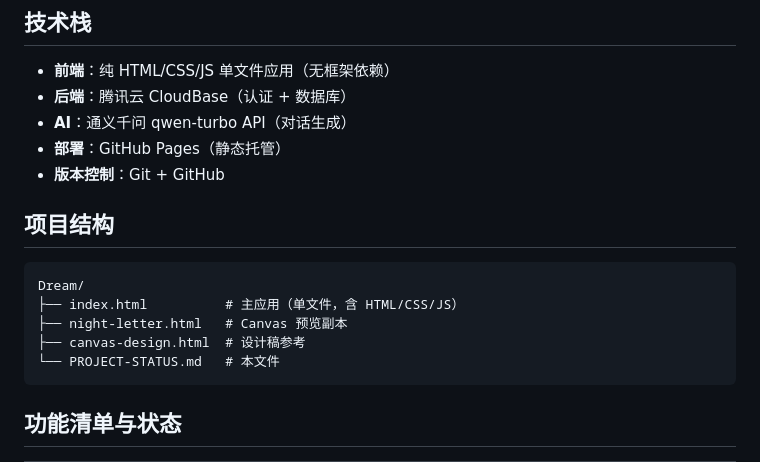
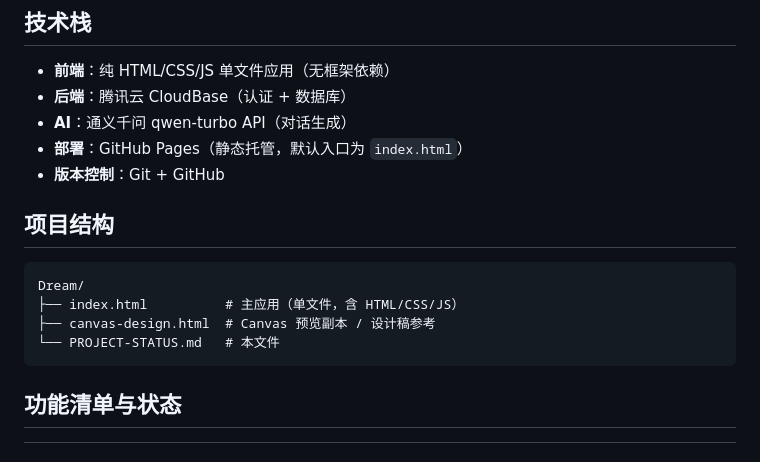
Before and after one commit to sskks/Night-Letter, a Markdown page: PROJECT-STATUS.md, the part around one of its changes. GitHub-like rendering.

````diff
--- a/PROJECT-STATUS.md
+++ b/PROJECT-STATUS.md
@@ -11,7 +11,7 @@
 - **前端**：纯 HTML/CSS/JS 单文件应用（无框架依赖）
 - **后端**：腾讯云 CloudBase（认证 + 数据库）
 - **AI**：通义千问 qwen-turbo API（对话生成）
-- **部署**：GitHub Pages（静态托管）
+- **部署**：GitHub Pages（静态托管，默认入口为 `index.html`）
 - **版本控制**：Git + GitHub
 
 ## 项目结构
@@ -19,8 +19,7 @@
 ```
 Dream/
 ├── index.html          # 主应用（单文件，含 HTML/CSS/JS）
-├── night-letter.html   # Canvas 预览副本
-├── canvas-design.html  # 设计稿参考
+├── canvas-design.html  # Canvas 预览副本 / 设计稿参考
 └── PROJECT-STATUS.md   # 本文件
 ```
 
````
Also changed, not shown: other parts of PROJECT-STATUS.md (+23 -13 lines).
